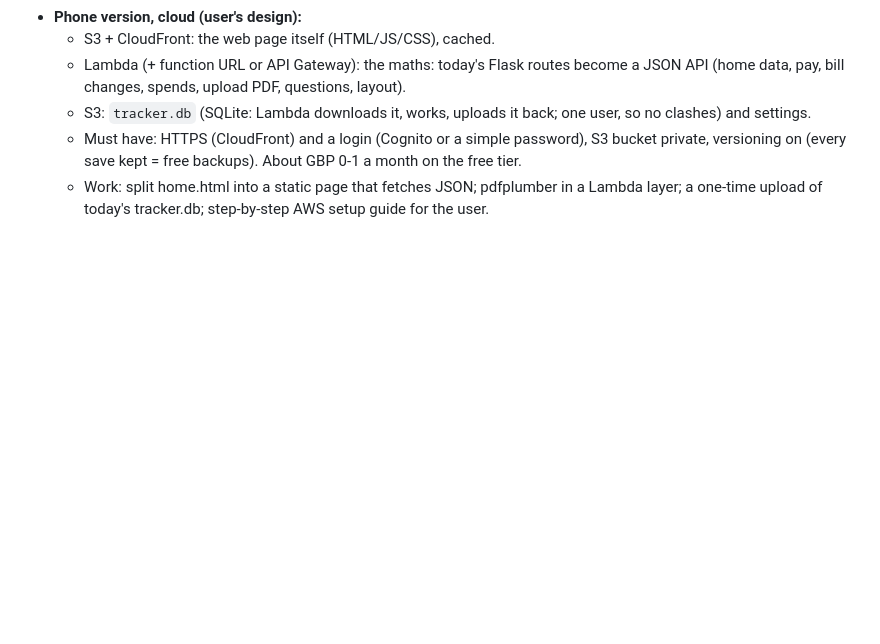
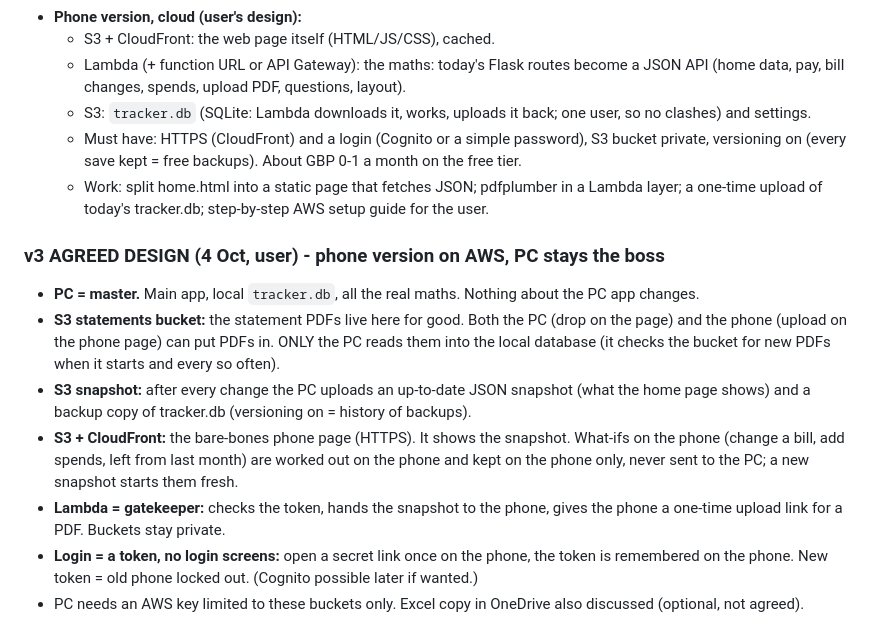
Before and after one commit to DF-AI-Lab/financial-tracker, a Markdown page: FUTURE_FEATURES.md, the part around the change. Drawn GitHub-style; blank space fills up the shorter version.

Commit message:
v3 agreed design: PC master, S3 statements + snapshot, CloudFront phone page, Lambda gatekeeper, token login
Co-Authored-By: Claude Opus 5.5 <noreply@anthropic.com>
Claude-Session: https://claude.ai/code/session_01NVhGZy4H3hF9mPUKbxJAxs

```diff
--- a/FUTURE_FEATURES.md
+++ b/FUTURE_FEATURES.md
@@ -66,3 +66,19 @@ _Ideas agreed but not built yet. Newest at the bottom._
     (every save kept = free backups). About GBP 0-1 a month on the free tier.
   - Work: split home.html into a static page that fetches JSON; pdfplumber in a Lambda layer; a one-time
     upload of today's tracker.db; step-by-step AWS setup guide for the user.
+
+### v3 AGREED DESIGN (4 Oct, user) - phone version on AWS, PC stays the boss
+- **PC = master.** Main app, local `tracker.db`, all the real maths. Nothing about the PC app changes.
+- **S3 statements bucket:** the statement PDFs live here for good. Both the PC (drop on the page) and the phone
+  (upload on the phone page) can put PDFs in. ONLY the PC reads them into the local database (it checks the bucket for
+  new PDFs when it starts and every so often).
+- **S3 snapshot:** after every change the PC uploads an up-to-date JSON snapshot (what the home page shows) and a
+  backup copy of tracker.db (versioning on = history of backups).
+- **S3 + CloudFront:** the bare-bones phone page (HTTPS). It shows the snapshot. What-ifs on the phone (change a bill,
+  add spends, left from last month) are worked out on the phone and kept on the phone only, never sent to the PC;
+  a new snapshot starts them fresh.
+- **Lambda = gatekeeper:** checks the token, hands the snapshot to the phone, gives the phone a one-time upload link
+  for a PDF. Buckets stay private.
+- **Login = a token, no login screens:** open a secret link once on the phone, the token is remembered on the phone.
+  New token = old phone locked out. (Cognito possible later if wanted.)
+- PC needs an AWS key limited to these buckets only. Excel copy in OneDrive also discussed (optional, not agreed).
```
